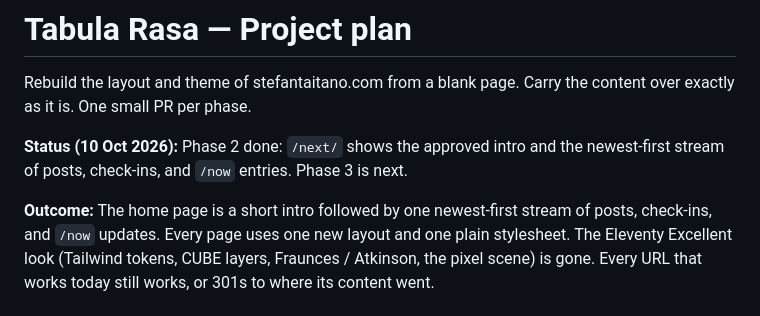
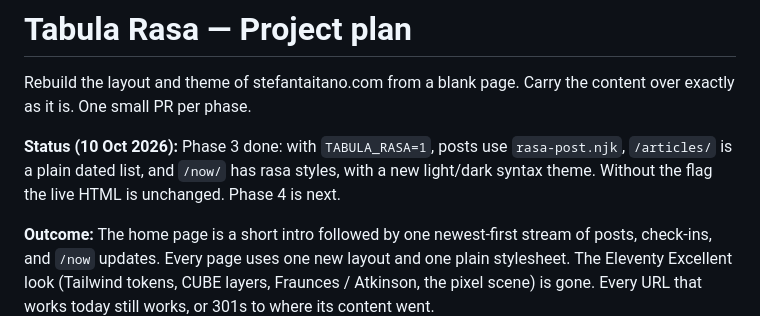
Before and after one commit to stefanintech/stefantaitano-com, a Markdown page: docs/tabula-rasa-project-plan.md, the part around the change. GitHub-like rendering.

Commit message:
Mark Tabula Rasa Phase 3 done in the plan
Co-authored-by: Stefan Taitano <stefantaitano@gmail.com>

```diff
--- a/docs/tabula-rasa-project-plan.md
+++ b/docs/tabula-rasa-project-plan.md
@@ -2,7 +2,7 @@
 
 Rebuild the layout and theme of stefantaitano.com from a blank page. Carry the content over exactly as it is. One small PR per phase.
 
-**Status (10 Oct 2026):** Phase 2 done: `/next/` shows the approved intro and the newest-first stream of posts, check-ins, and `/now` entries. Phase 3 is next.
+**Status (10 Oct 2026):** Phase 3 done: with `TABULA_RASA=1`, posts use `rasa-post.njk`, `/articles/` is a plain dated list, and `/now/` has rasa styles, with a new light/dark syntax theme. Without the flag the live HTML is unchanged. Phase 4 is next.
 
 **Outcome:** The home page is a short intro followed by one newest-first stream of posts, check-ins, and `/now` updates. Every page uses one new layout and one plain stylesheet. The Eleventy Excellent look (Tailwind tokens, CUBE layers, Fraunces / Atkinson, the pixel scene) is gone. Every URL that works today still works, or 301s to where its content went.
 
```
